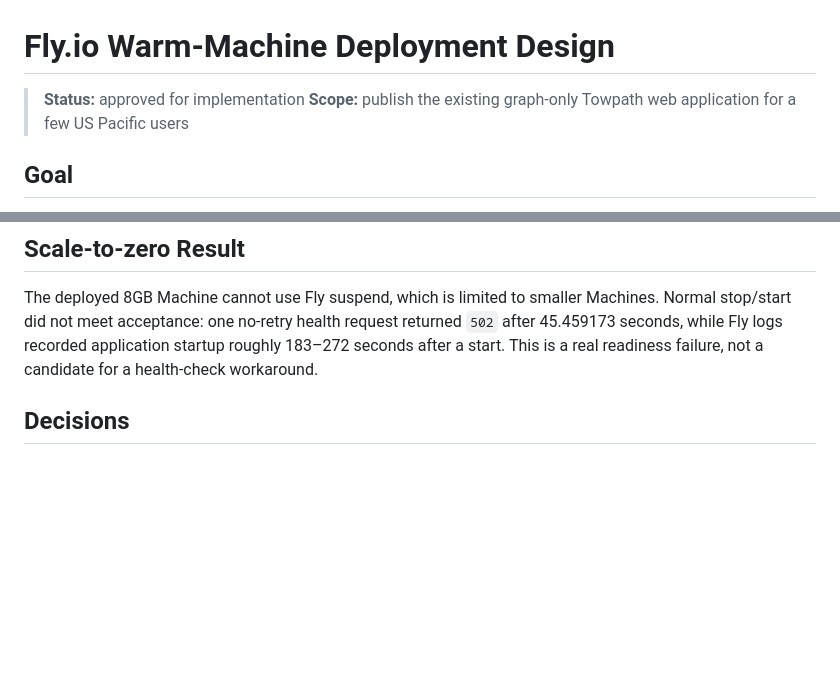
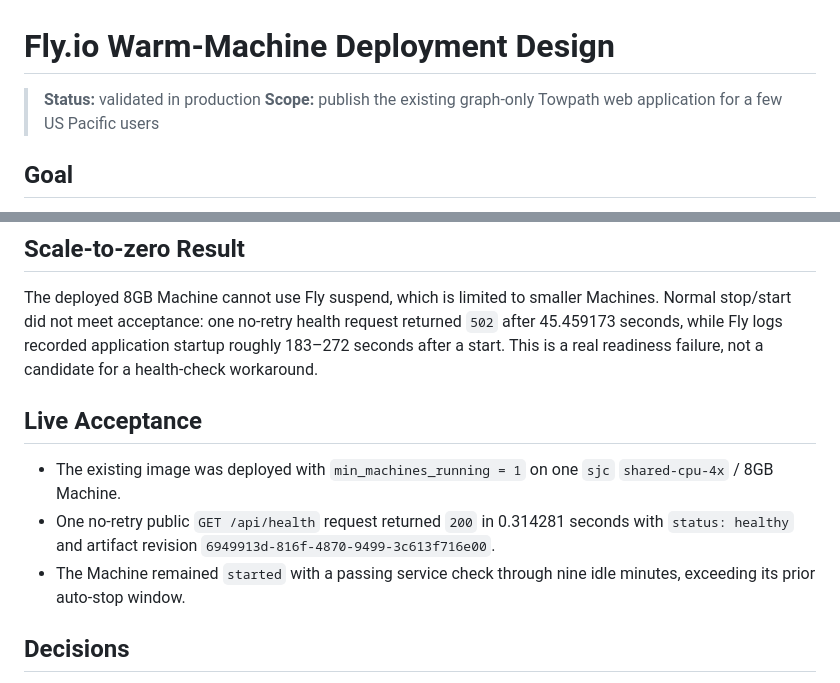
Before and after one commit to kthorn/towpath, a Markdown page: docs/completed/2026-08-11-fly-warm-machine-deployment-design.md, 2 parts joined by grey strips. GitHub-like rendering; blank space fills up the shorter version.

Commit message:
docs: record warm Fly deployment acceptance

```diff
--- a/docs/plans/2026-08-11-fly-scale-to-zero-deployment-design.md
+++ b/docs/completed/2026-08-11-fly-warm-machine-deployment-design.md
@@ -1,6 +1,6 @@
 # Fly.io Warm-Machine Deployment Design
 
-> **Status:** approved for implementation
+> **Status:** validated in production
 > **Scope:** publish the existing graph-only Towpath web application for a few US Pacific users
 
 ## Goal
@@ -35,6 +35,16 @@ Machines. Normal stop/start did not meet acceptance: one no-retry health request
 returned `502` after 45.459173 seconds, while Fly logs recorded application startup
 roughly 183–272 seconds after a start. This is a real readiness failure, not a
 candidate for a health-check workaround.
+
+## Live Acceptance
+
+- The existing image was deployed with `min_machines_running = 1` on one `sjc`
+  `shared-cpu-4x` / 8GB Machine.
+- One no-retry public `GET /api/health` request returned `200` in 0.314281 seconds
+  with `status: healthy` and artifact revision
+  `6949913d-816f-4870-9499-3c613f716e00`.
+- The Machine remained `started` with a passing service check through nine idle
+  minutes, exceeding its prior auto-stop window.
 
 ## Decisions
 
```
